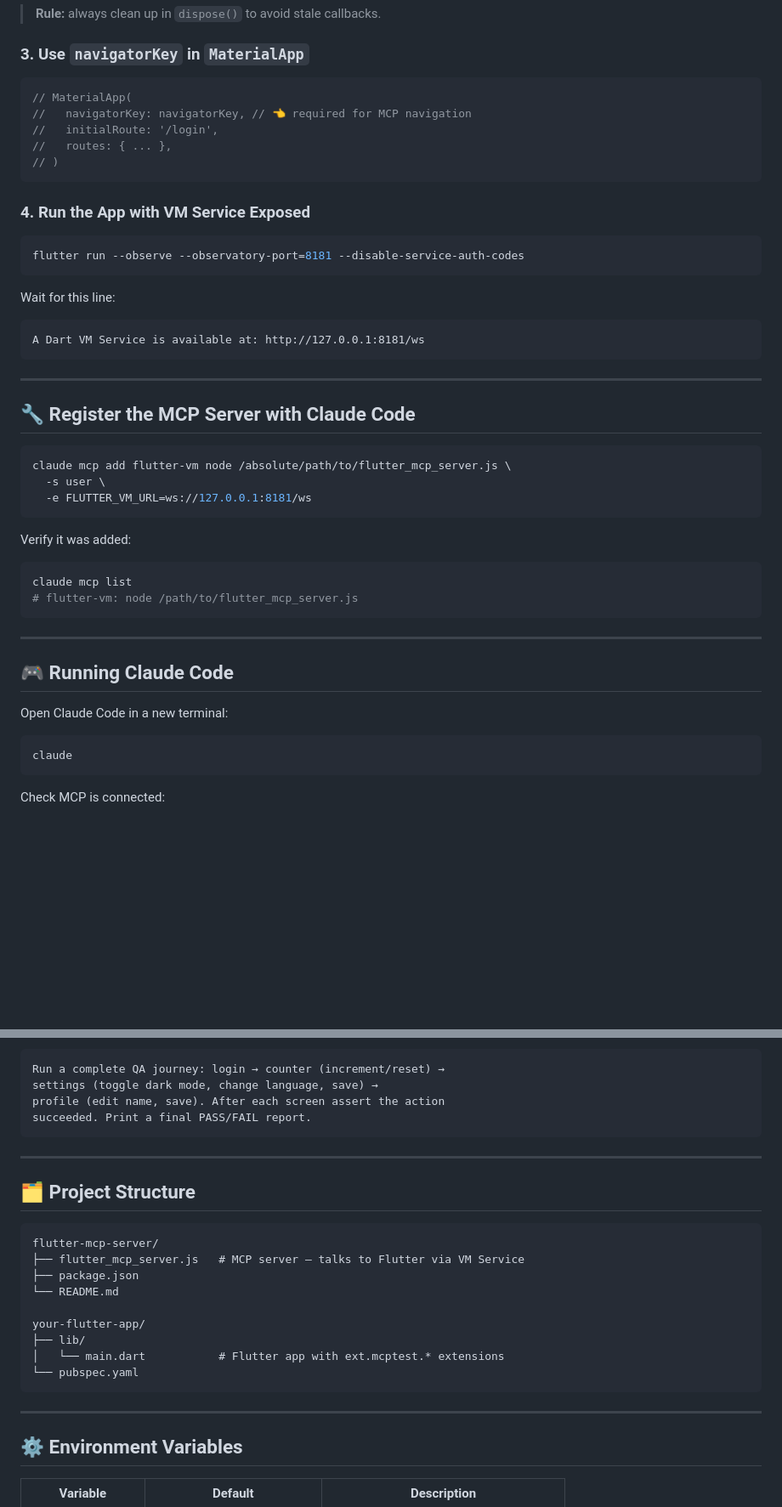
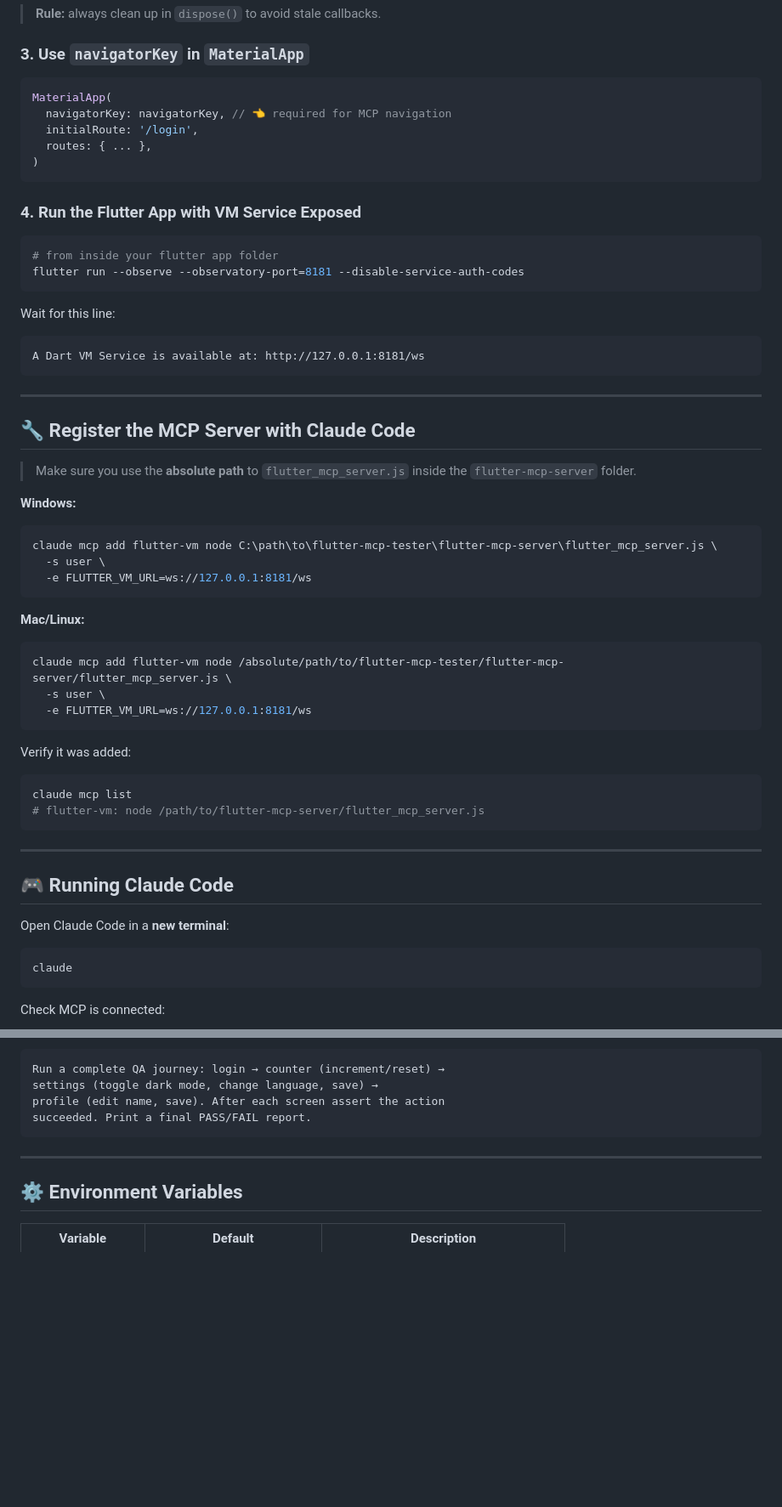
Before and after one commit to Anirban6311/Flutter-MCP-Demo, a Markdown page: README.md, 2 parts joined by grey strips. Shown at 85% size. Drawn GitHub-style; blank space fills up the shorter version.

````diff
--- a/README.md
+++ b/README.md
@@ -200,16 +199,17 @@ void dispose() {
 ### 3. Use `navigatorKey` in `MaterialApp`
 
 ```dart
-// MaterialApp(
-//   navigatorKey: navigatorKey, // 👈 required for MCP navigation
-//   initialRoute: '/login',
-//   routes: { ... },
-// )
+MaterialApp(
+  navigatorKey: navigatorKey, // 👈 required for MCP navigation
+  initialRoute: '/login',
+  routes: { ... },
+)
 ```
 
-### 4. Run the App with VM Service Exposed
+### 4. Run the Flutter App with VM Service Exposed
 
 ```bash
+# from inside your flutter app folder
 flutter run --observe --observatory-port=8181 --disable-service-auth-codes
 ```
 
@@ -222,8 +222,18 @@ A Dart VM Service is available at: http://127.0.0.1:8181/ws
 
 ## 🔧 Register the MCP Server with Claude Code
 
+> Make sure you use the **absolute path** to `flutter_mcp_server.js` inside the `flutter-mcp-server` folder.
+
+**Windows:**
 ```bash
-claude mcp add flutter-vm node /absolute/path/to/flutter_mcp_server.js \
+claude mcp add flutter-vm node C:\path\to\flutter-mcp-tester\flutter-mcp-server\flutter_mcp_server.js \
+  -s user \
+  -e FLUTTER_VM_URL=ws://127.0.0.1:8181/ws
+```
+
+**Mac/Linux:**
+```bash
+claude mcp add flutter-vm node /absolute/path/to/flutter-mcp-tester/flutter-mcp-server/flutter_mcp_server.js \
   -s user \
   -e FLUTTER_VM_URL=ws://127.0.0.1:8181/ws
 ```
@@ -231,14 +241,14 @@ claude mcp add flutter-vm node /absolute/path/to/flutter_mcp_server.js \
 Verify it was added:
 ```bash
 claude mcp list
-# flutter-vm: node /path/to/flutter_mcp_server.js
+# flutter-vm: node /path/to/flutter-mcp-server/flutter_mcp_server.js
 ```
 
 ---
 
 ## 🎮 Running Claude Code
 
-Open Claude Code in a new terminal:
+Open Claude Code in a **new terminal**:
 
 ```bash
 claude
@@ -304,22 +314,6 @@ succeeded. Print a final PASS/FAIL report.
 
 ---
 
-## 🗂️ Project Structure
-
-```
-flutter-mcp-server/
-├── flutter_mcp_server.js   # MCP server — talks to Flutter via VM Service
-├── package.json
-└── README.md
-
-your-flutter-app/
-├── lib/
-│   └── main.dart           # Flutter app with ext.mcptest.* extensions
-└── pubspec.yaml
-```
-
----
-
 ## ⚙️ Environment Variables
 
 | Variable | Default | Description |
````
Also changed, not shown: other parts of README.md (+31 -32 lines).
